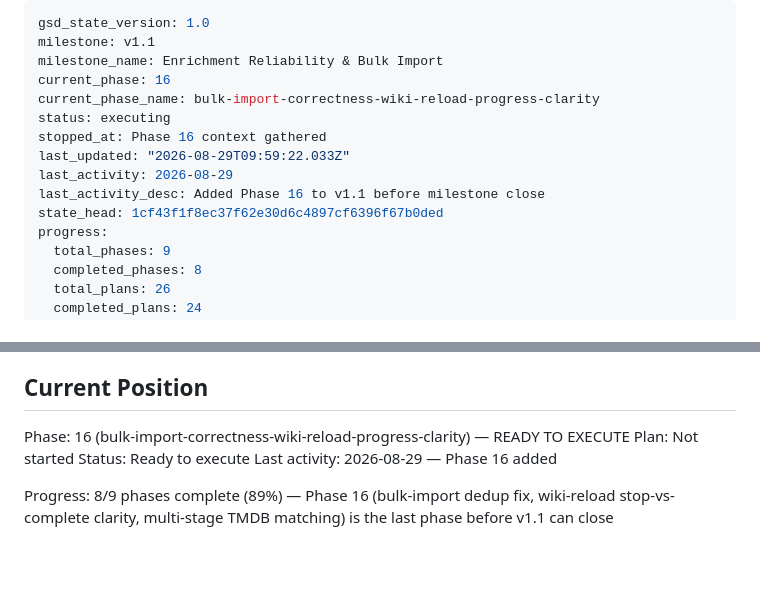
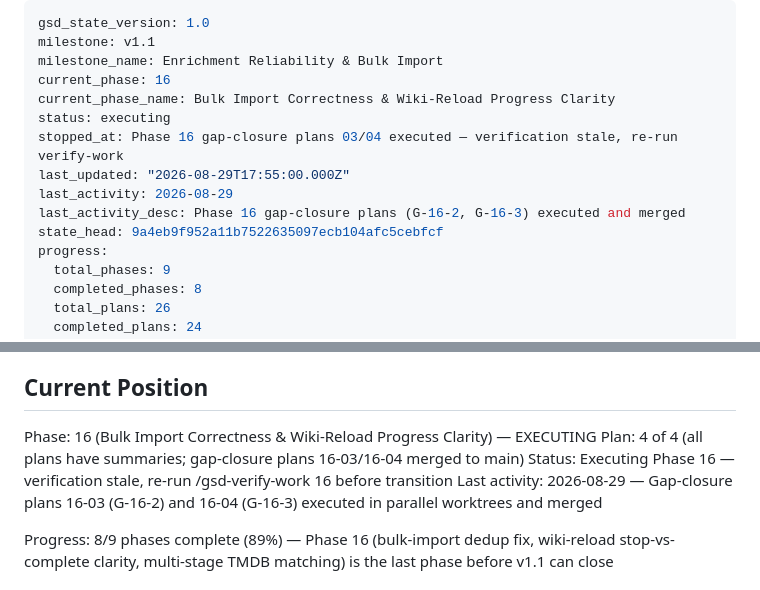
Before and after one commit to simon-reich/movie-archive, a Markdown page: .planning/STATE.md, 2 parts joined by grey strips. Drawn GitHub-style; blank space fills up the shorter version.

Commit message:
docs(16): update STATE.md after gap-closure plans 03/04 executed
Phase 16 now has all 4 plans summarized (16-01..16-04). Gap-closure
plans for G-16-2 (duplicate history row) and G-16-3 (wiki-reload
eligibility) merged from parallel worktrees. Verification is stale —
re-run /gsd-verify-work 16 before phase transition.

Co-Authored-By: Claude Sonnet 5 <noreply@anthropic.com>

```diff
--- a/.planning/STATE.md
+++ b/.planning/STATE.md
@@ -3,13 +3,13 @@ gsd_state_version: 1.0
 milestone: v1.1
 milestone_name: Enrichment Reliability & Bulk Import
 current_phase: 16
-current_phase_name: bulk-import-correctness-wiki-reload-progress-clarity
+current_phase_name: Bulk Import Correctness & Wiki-Reload Progress Clarity
 status: executing
-stopped_at: Phase 16 context gathered
-last_updated: "2026-08-29T09:59:22.033Z"
+stopped_at: Phase 16 gap-closure plans 03/04 executed — verification stale, re-run verify-work
+last_updated: "2026-08-29T17:55:00.000Z"
 last_activity: 2026-08-29
-last_activity_desc: Added Phase 16 to v1.1 before milestone close
-state_head: 1cf43f1f8ec37f62e30d6c4897cf6396f67b0ded
+last_activity_desc: Phase 16 gap-closure plans (G-16-2, G-16-3) executed and merged
+state_head: 9a4eb9f952a11b7522635097ecb104afc5cebfcf
 progress:
   total_phases: 9
   completed_phases: 8
@@ -29,10 +29,10 @@ See: .planning/PROJECT.md (updated 2026-08-28)
 
 ## Current Position
 
-Phase: 16 (bulk-import-correctness-wiki-reload-progress-clarity) — READY TO EXECUTE
-Plan: Not started
-Status: Ready to execute
-Last activity: 2026-08-29 — Phase 16 added
+Phase: 16 (Bulk Import Correctness & Wiki-Reload Progress Clarity) — EXECUTING
+Plan: 4 of 4 (all plans have summaries; gap-closure plans 16-03/16-04 merged to main)
+Status: Executing Phase 16 — verification stale, re-run /gsd-verify-work 16 before transition
+Last activity: 2026-08-29 — Gap-closure plans 16-03 (G-16-2) and 16-04 (G-16-3) executed in parallel worktrees and merged
 
 Progress: 8/9 phases complete (89%) — Phase 16 (bulk-import dedup fix, wiki-reload stop-vs-complete clarity, multi-stage TMDB matching) is the last phase before v1.1 can close
 
```
